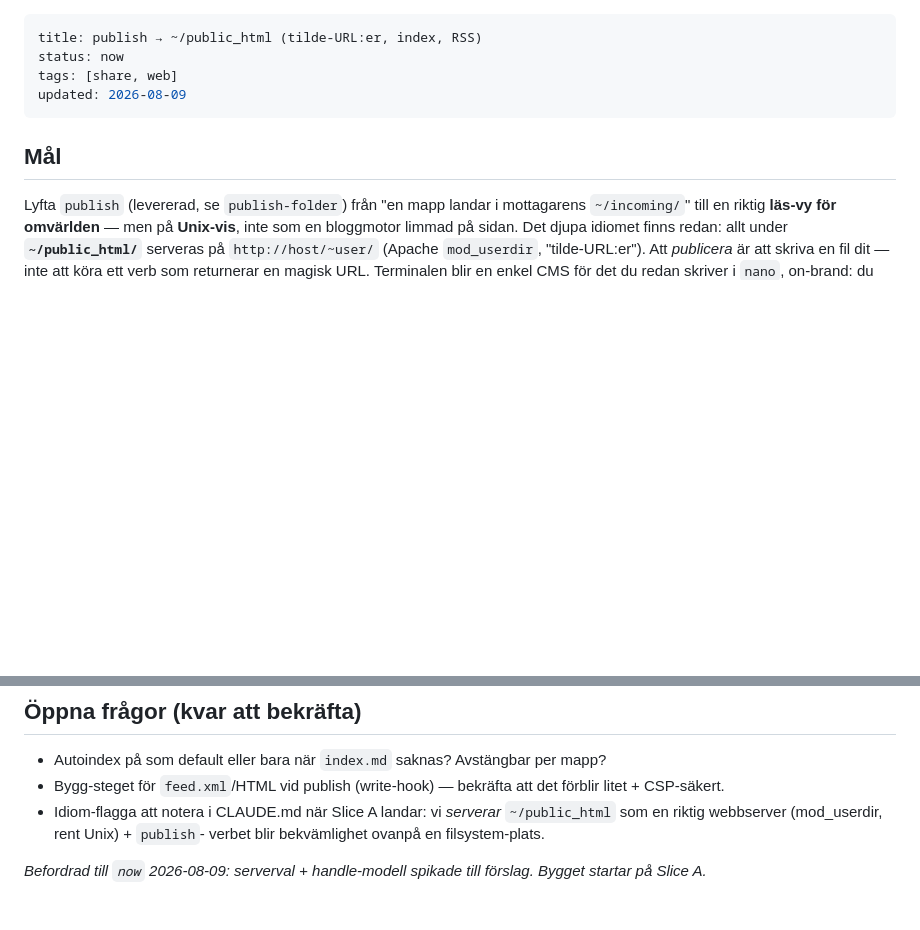
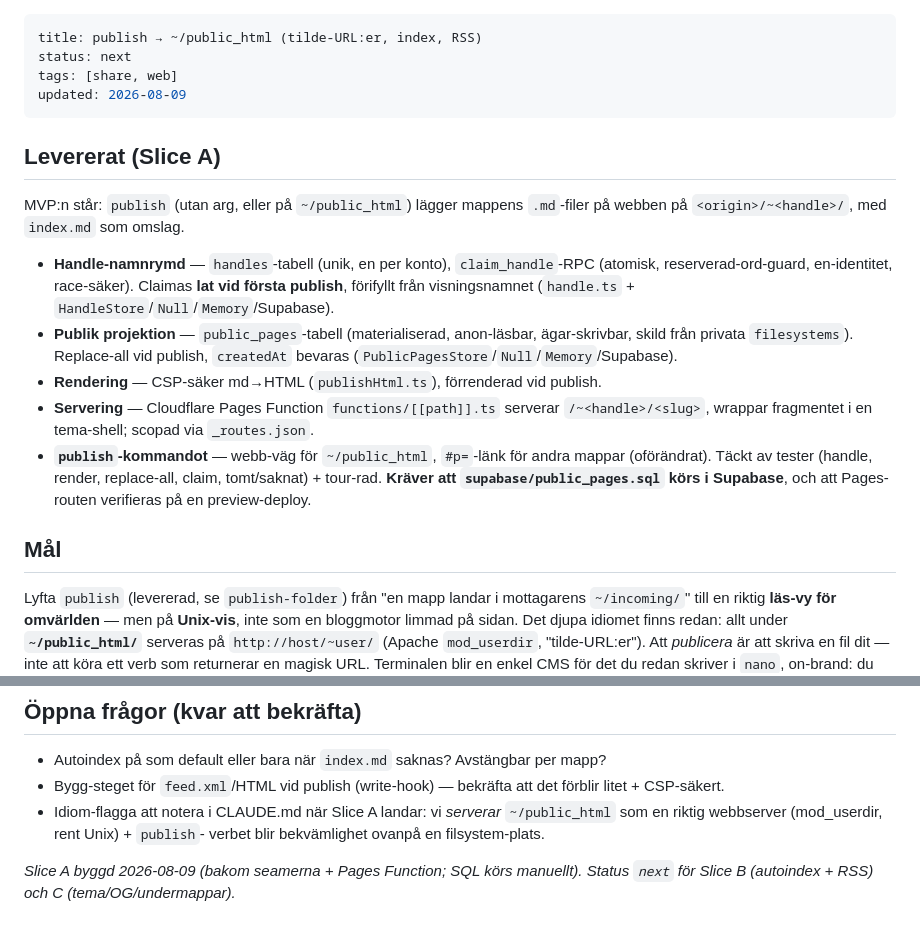
Before and after one commit to tor2dbear/pia-terminal, a Markdown page: roadmap/publish-garden.md, 2 parts joined by grey strips. GitHub-like rendering; blank space fills up the shorter version.

```diff
--- a/roadmap/publish-garden.md
+++ b/roadmap/publish-garden.md
@@ -1,9 +1,27 @@
 ---
 title: publish → ~/public_html (tilde-URL:er, index, RSS)
-status: now
+status: next
 tags: [share, web]
 updated: 2026-08-09
 ---
+
+## Levererat (Slice A)
+MVP:n står: `publish` (utan arg, eller på `~/public_html`) lägger mappens
+`.md`-filer på webben på `<origin>/~<handle>/`, med `index.md` som omslag.
+- **Handle-namnrymd** — `handles`-tabell (unik, en per konto), `claim_handle`-RPC
+  (atomisk, reserverad-ord-guard, en-identitet, race-säker). Claimas **lat vid
+  första publish**, förifyllt från visningsnamnet (`handle.ts` +
+  `HandleStore`/`Null`/`Memory`/Supabase).
+- **Publik projektion** — `public_pages`-tabell (materialiserad, anon-läsbar,
+  ägar-skrivbar, skild från privata `filesystems`). Replace-all vid publish,
+  `createdAt` bevaras (`PublicPagesStore`/`Null`/`Memory`/Supabase).
+- **Rendering** — CSP-säker md→HTML (`publishHtml.ts`), förrenderad vid publish.
+- **Servering** — Cloudflare Pages Function `functions/[[path]].ts` serverar
+  `/~<handle>/<slug>`, wrappar fragmentet i en tema-shell; scopad via `_routes.json`.
+- **`publish`-kommandot** — webb-väg för `~/public_html`, `#p=`-länk för andra
+  mappar (oförändrat). Täckt av tester (handle, render, replace-all, claim,
+  tomt/saknat) + tour-rad. **Kräver att `supabase/public_pages.sql` körs i
+  Supabase**, och att Pages-routen verifieras på en preview-deploy.
 
 ## Mål
 Lyfta `publish` (levererad, se `publish-folder`) från "en mapp landar i mottagarens
@@ -116,5 +134,5 @@ inte unik/validerad/reserverad — duger för prompten, inte för en publik namn
   `~/public_html` som en riktig webbserver (mod_userdir, rent Unix) + `publish`-
   verbet blir bekvämlighet ovanpå en filsystem-plats.
 
-_Befordrad till `now` 2026-08-09: serverval + handle-modell spikade till förslag.
-Bygget startar på Slice A._
+_Slice A byggd 2026-08-09 (bakom seamerna + Pages Function; SQL körs manuellt).
+Status `next` för Slice B (autoindex + RSS) och C (tema/OG/undermappar)._
```
Also changed, not shown: CHANGELOG.md (+12 -0 lines), CLAUDE.md (+8 -0 lines).
